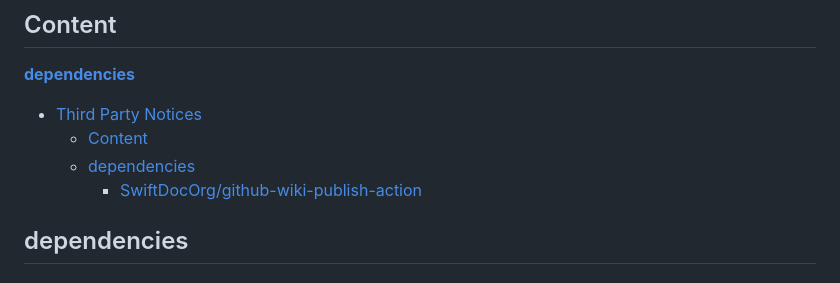
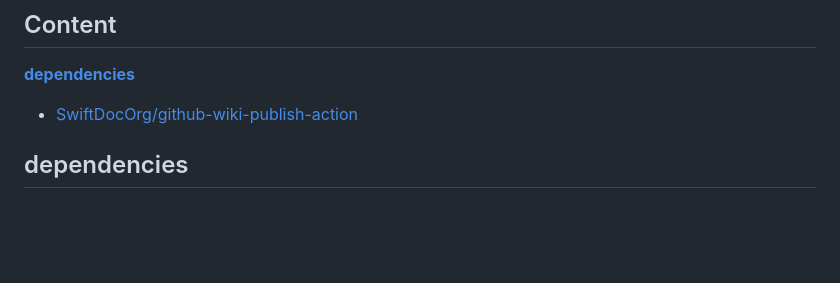
Before and after one commit to newrelic/wiki-sync-action, a Markdown page: THIRD_PARTY_NOTICES.md, the part around the change. Rendered like a GitHub page; blank space fills up the shorter version.

```diff
--- a/THIRD_PARTY_NOTICES.md
+++ b/THIRD_PARTY_NOTICES.md
@@ -14,10 +14,7 @@ code, the source code can be found at [https://github.com/newrelic/wiki-sync-act
 
 **[dependencies](#dependencies)**
 
-- [Third Party Notices](#third-party-notices)
-  - [Content](#content)
-  - [dependencies](#dependencies)
-    - [SwiftDocOrg/github-wiki-publish-action](#swiftdocorggithub-wiki-publish-action)
+- [SwiftDocOrg/github-wiki-publish-action](#swiftdocorggithub-wiki-publish-action)
 
 ## dependencies
 
```
Also changed, not shown: README.md (+31 -15 lines), screenshots/screenshot-01.png (added), screenshots/screenshot-02.png (added).
